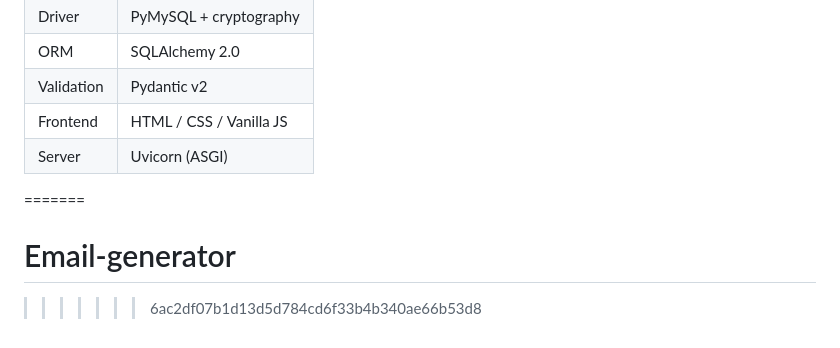
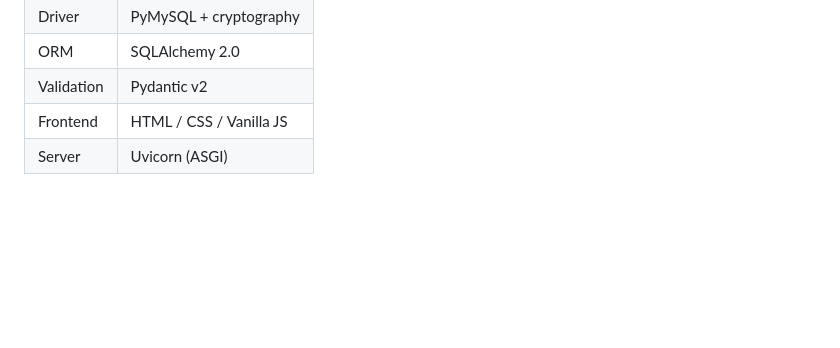
Before and after one commit to shiksha00012/Email-generator, a Markdown page: README.md, the part around the change. GitHub-like rendering; blank space fills up the shorter version.

```diff
--- a/README.md
+++ b/README.md
@@ -221,6 +221,3 @@ FastAPI auto-generates docs at:
 | Validation | Pydantic v2 |
 | Frontend | HTML / CSS / Vanilla JS |
 | Server | Uvicorn (ASGI) |
-=======
-# Email-generator
->>>>>>> 6ac2df07b1d13d5d784cd6f33b4b340ae66b53d8
```
